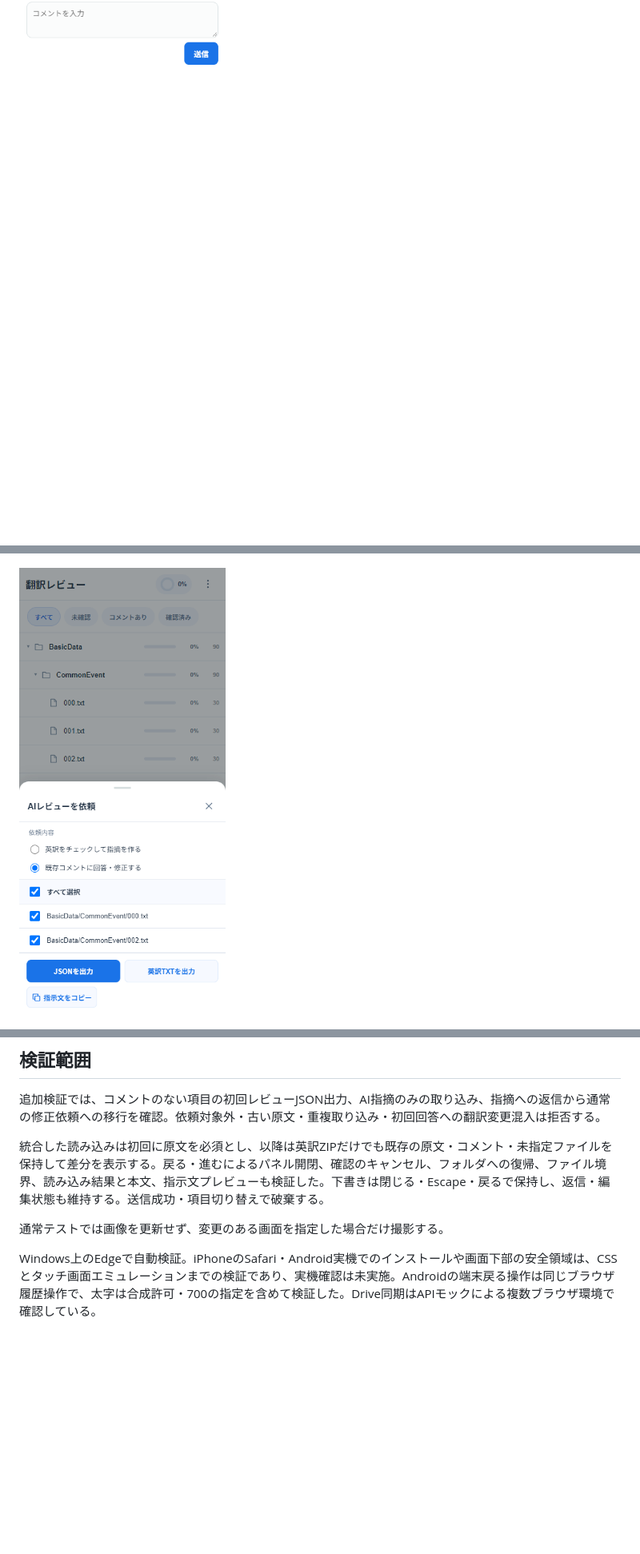
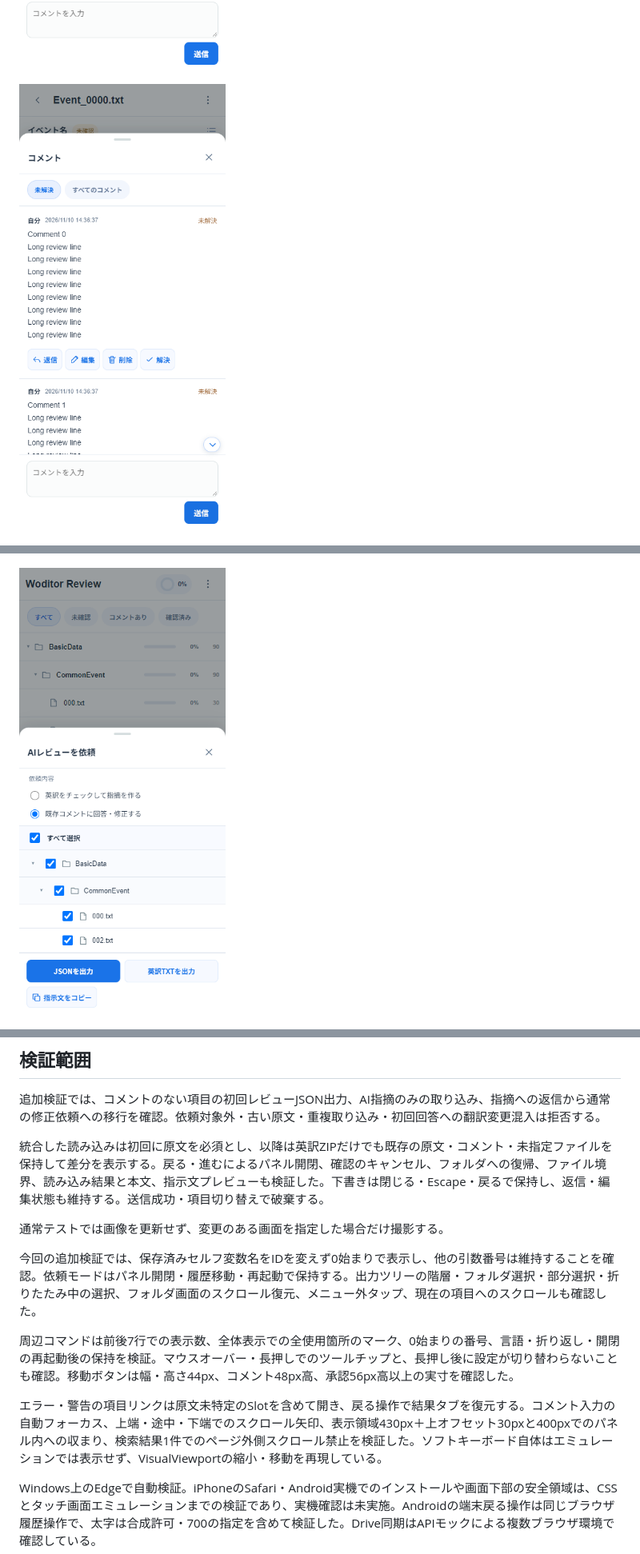
Before and after one commit to yumunet/woditor-review, a Markdown page: docs/validation.md, 3 parts joined by grey strips. Shown at 80% size. Drawn GitHub-style; pictures changed too: docs/screenshots/mobile-comment-scroll.png (added), docs/screenshots/mobile-export.png; blank space fills up the shorter version.

```diff
--- a/docs/validation.md
+++ b/docs/validation.md
@@ -85,6 +85,8 @@ Edgeの390×844タッチ画面と1280×900画面で同じテストを実施。
 ![PC画面](screenshots/desktop-review.png)
 
 ![コメント操作の横並び](screenshots/mobile-comments.png)
+
+![コメント一覧のスクロール方向](screenshots/mobile-comment-scroll.png)
 
 ![項目検索と原文プレビュー](screenshots/mobile-items.png)
 
@@ -104,6 +106,12 @@ Edgeの390×844タッチ画面と1280×900画面で同じテストを実施。
 
 通常テストでは画像を更新せず、変更のある画面を指定した場合だけ撮影する。
 
+今回の追加検証では、保存済みセルフ変数名をIDを変えず0始まりで表示し、他の引数番号は維持することを確認。依頼モードはパネル開閉・履歴移動・再起動で保持する。出力ツリーの階層・フォルダ選択・部分選択・折りたたみ中の選択、フォルダ画面のスクロール復元、メニュー外タップ、現在の項目へのスクロールも確認した。
+
+周辺コマンドは前後7行での表示数、全体表示での全使用箇所のマーク、0始まりの番号、言語・折り返し・開閉の再起動後の保持を検証。マウスオーバー・長押しでのツールチップと、長押し後に設定が切り替わらないことも確認。移動ボタンは幅・高さ44px、コメント48px高、承認56px高以上の実寸を確認した。
+
+エラー・警告の項目リンクは原文未特定のSlotを含めて開き、戻る操作で結果タブを復元する。コメント入力の自動フォーカス、上端・途中・下端でのスクロール矢印、表示領域430px＋上オフセット30pxと400pxでのパネル内への収まり、検索結果1件でのページ外側スクロール禁止を検証した。ソフトキーボード自体はエミュレーションでは表示せず、VisualViewportの縮小・移動を再現している。
+
 Windows上のEdgeで自動検証。iPhoneのSafari・Android実機でのインストールや画面下部の安全領域は、CSSとタッチ画面エミュレーションまでの検証であり、実機確認は未実施。Androidの端末戻る操作は同じブラウザ履歴操作で、太字は合成許可・700の指定を含めて検証した。Drive同期はAPIモックによる複数ブラウザ環境で確認している。
 
 提供データの `SampleMapA/Event_0019.txt` 内3箇所、`TitleMap/Event_0000.txt` 内7箇所は日本語側の対応候補が複数ある。該当区間の英訳14項目は原文を空にしてレビュー・補完できる。手動分割・結合はコメントや変更履歴がない項目に限り、履歴の対象を勝手に移動しない。
```
Also changed, not shown: other parts of docs/validation.md (+4 -4 lines), docs/development.md (+9 -1 lines), docs/screenshots/desktop-comment-scroll.png (added), docs/screenshots/desktop-export.png, docs/screenshots/desktop-review.png, docs/screenshots/mobile-review.png.
